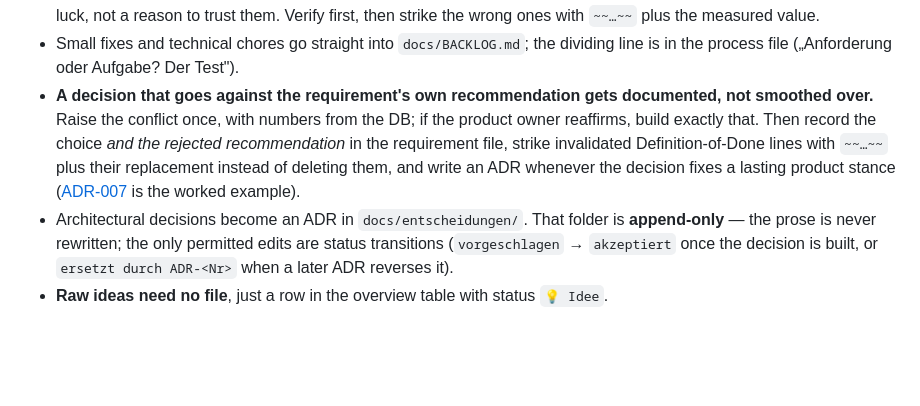
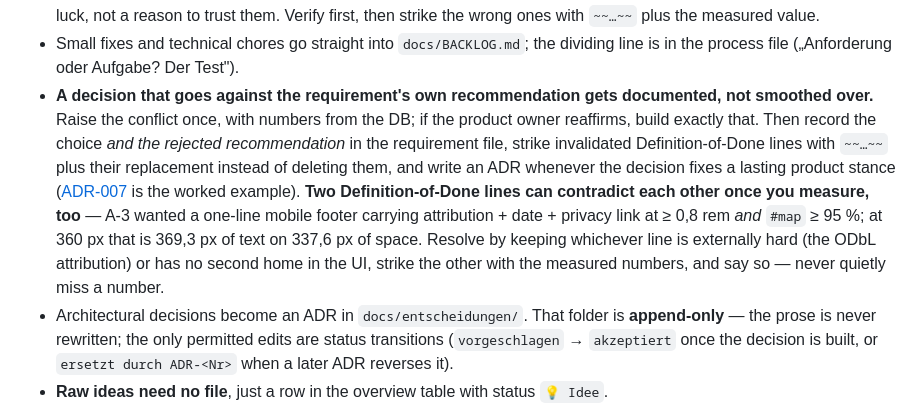
Before and after one commit to Ahirrea/lieferkarte-karlsruhe, a Markdown page: CLAUDE.md, the part around one of its changes. GitHub-like rendering; blank space fills up the shorter version.

```diff
--- a/CLAUDE.md
+++ b/CLAUDE.md
@@ -36,7 +36,7 @@ rate of change:
 - **Requirements go through `docs/PROZESS.md`, not straight into code.** A non-trivial idea — even phrased as a question („Können wir X?") — gets refined first: survey the code, name the tensions with the non-goals in `docs/PRD.md`, lay out options with a recommendation, let the product owner decide the open questions, then **its own file** `docs/anforderungen/A-<n>-<kurz-titel>.md` (from `_vorlage.md`) — or, if the idea already has a row or a stub file, *that* file reshaped into the template's form, keeping its number — plus a row in `docs/anforderungen/README.md` (status lives **only** there). **Implementation only on explicit green light** — a pre-assigned branch name is not one. The `/anforderung` slash command runs the process.
 - **The `Ausgangstext` of an unrefined requirement predates the shipped ones — measure, don't adopt.** Every remaining `A-…` stub quotes `backlog/IDEEN.md` from before A-1, so its element counts, pixel figures and screen percentages describe a UI that no longer exists. Re-measure against the current `web/index.html` (Playwright with the `L` stub), keep the original as a quoted block, and name the corrections visibly instead of silently carrying the old numbers into the spec. **This applies to a freshly refined spec too, not just stubs** — recompute its figures before building on them even if it was committed a day earlier. Three of A-4's contrast values did not reproduce (8,78→12,52 · 1,65→1,21 · 2,00→2,85) while every number in its ADR did; all three happened to fall in the decision's favour, which is luck, not a reason to trust them. Verify first, then strike the wrong ones with `~~…~~` plus the measured value.
 - Small fixes and technical chores go straight into `docs/BACKLOG.md`; the dividing line is in the process file („Anforderung oder Aufgabe? Der Test").
-- **A decision that goes against the requirement's own recommendation gets documented, not smoothed over.** Raise the conflict once, with numbers from the DB; if the product owner reaffirms, build exactly that. Then record the choice *and the rejected recommendation* in the requirement file, strike invalidated Definition-of-Done lines with `~~…~~` plus their replacement instead of deleting them, and write an ADR whenever the decision fixes a lasting product stance ([ADR-007](docs/entscheidungen/ADR-007-standardfilter-liefert-jetzt.md) is the worked example).
+- **A decision that goes against the requirement's own recommendation gets documented, not smoothed over.** Raise the conflict once, with numbers from the DB; if the product owner reaffirms, build exactly that. Then record the choice *and the rejected recommendation* in the requirement file, strike invalidated Definition-of-Done lines with `~~…~~` plus their replacement instead of deleting them, and write an ADR whenever the decision fixes a lasting product stance ([ADR-007](docs/entscheidungen/ADR-007-standardfilter-liefert-jetzt.md) is the worked example). **Two Definition-of-Done lines can contradict each other once you measure, too** — A-3 wanted a one-line mobile footer carrying attribution + date + privacy link at ≥ 0,8 rem *and* `#map` ≥ 95 %; at 360 px that is 369,3 px of text on 337,6 px of space. Resolve by keeping whichever line is externally hard (the ODbL attribution) or has no second home in the UI, strike the other with the measured numbers, and say so — never quietly miss a number.
 - Architectural decisions become an ADR in `docs/entscheidungen/`. That folder is **append-only** — the prose is never rewritten; the only permitted edits are status transitions (`vorgeschlagen` → `akzeptiert` once the decision is built, or `ersetzt durch ADR-<Nr>` when a later ADR reverses it).
 - **Raw ideas need no file**, just a row in the overview table with status `💡 Idee`.
 - **A-1 (Standardfilter) is decided and shipped** ([ADR-007](docs/entscheidungen/ADR-007-standardfilter-liefert-jetzt.md), 2026-07-25): the default filter is **„Liefert jetzt"** — `delivery` **and** currently open, ~35 of 883 at midday and zero at night, deliberately narrower than before. The map is a *Jetzt-Werkzeug, kein Verzeichnis*. Read the ADR before touching `FILTER_DEFAULTS`; widening the default back out is a reversal that needs a new ADR, not an edit. A-8 (filters in the URL) shipped with it. The three requirements A-1 blocked are unblocked: A-5 waited on A-4, which shipped the same day (see the colour-roles constraint below), so nothing blocks it now; A-6 (clustering) dropped back to „nice to have" because 883 markers only render when the user clears the filters.
```
Also changed, not shown: other parts of CLAUDE.md (+1 -1 lines), docs/UMGESETZT.md (+1 -1 lines), docs/anforderungen/A-3-header-umbau.md (+3 -2 lines).
